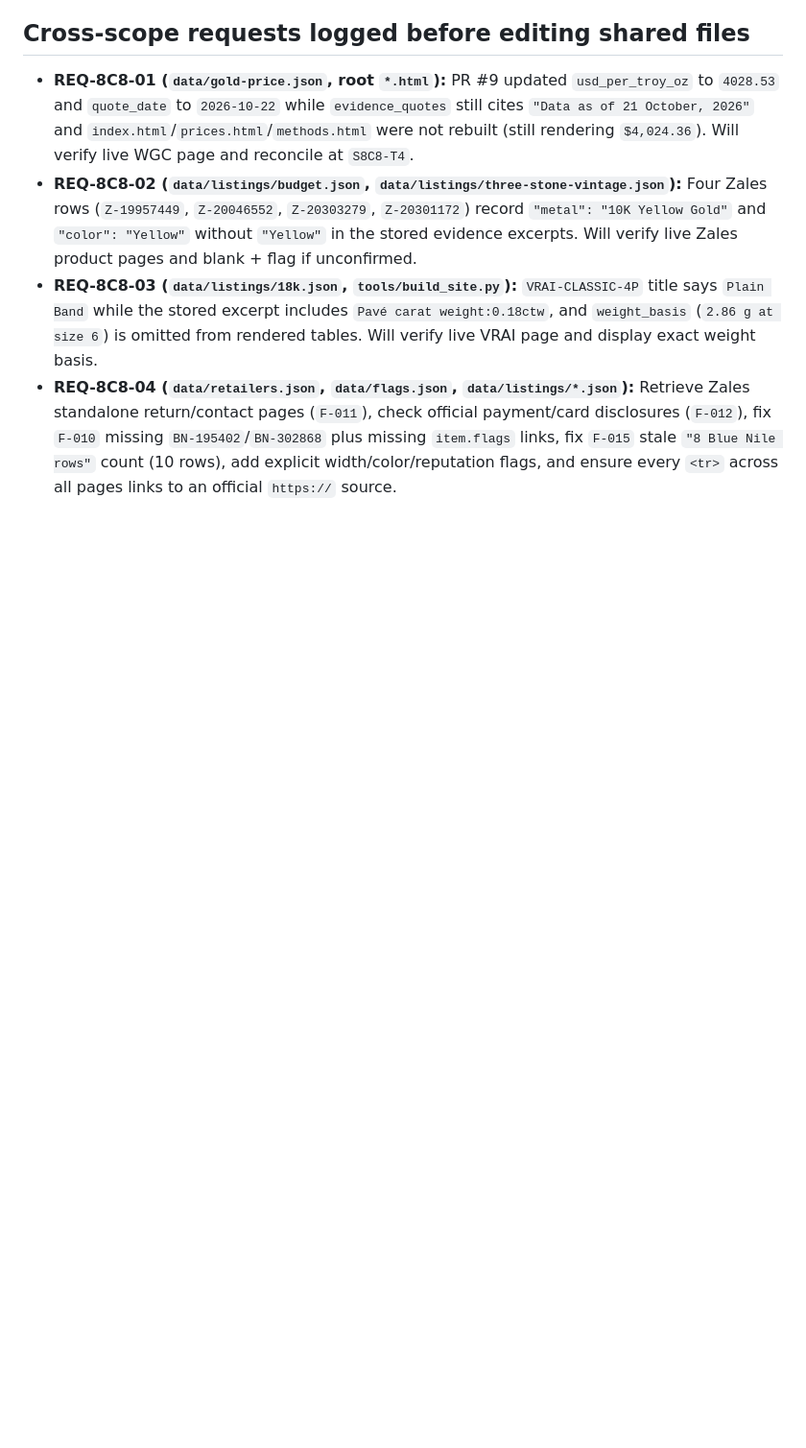
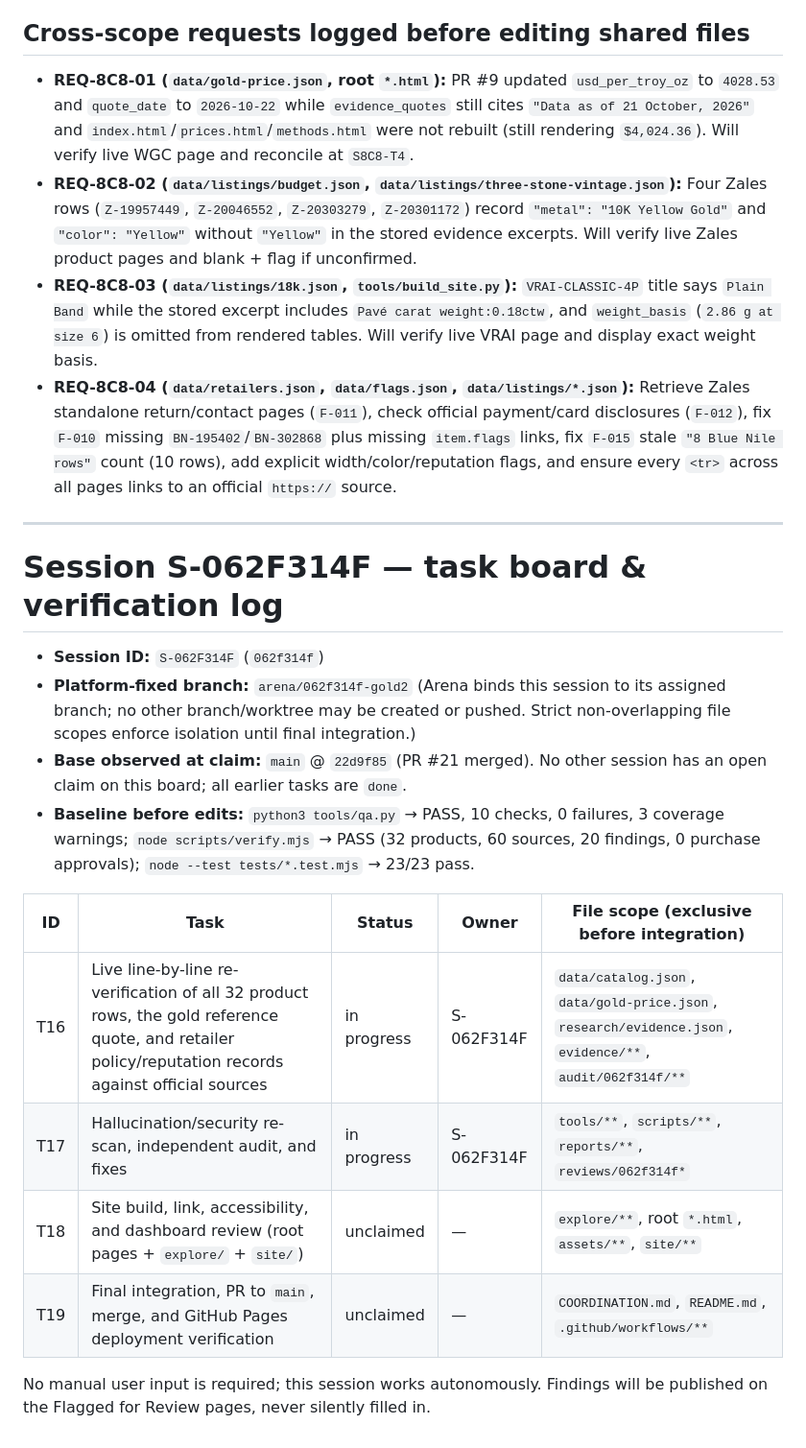
Before and after one commit to karagemop466-tech/GOLD2, a Markdown page: COORDINATION.md, the part around the change. Shown at 96% size. GitHub-like rendering; blank space fills up the shorter version.

Commit message:
Coordination: claim T16-T17 for session S-062F314F
Co-authored-by: arena-agent <297053741+arena-agent@users.noreply.github.com>

```diff
--- a/COORDINATION.md
+++ b/COORDINATION.md
@@ -403,3 +403,21 @@ This session therefore leaves T2–T5 unclaimed and confines new work to T6. It
 - **REQ-8C8-02 (`data/listings/budget.json`, `data/listings/three-stone-vintage.json`):** Four Zales rows (`Z-19957449`, `Z-20046552`, `Z-20303279`, `Z-20301172`) record `"metal": "10K Yellow Gold"` and `"color": "Yellow"` without `"Yellow"` in the stored evidence excerpts. Will verify live Zales product pages and blank + flag if unconfirmed.
 - **REQ-8C8-03 (`data/listings/18k.json`, `tools/build_site.py`):** `VRAI-CLASSIC-4P` title says `Plain Band` while the stored excerpt includes `Pavé carat weight:0.18ctw`, and `weight_basis` (`2.86 g at size 6`) is omitted from rendered tables. Will verify live VRAI page and display exact weight basis.
 - **REQ-8C8-04 (`data/retailers.json`, `data/flags.json`, `data/listings/*.json`):** Retrieve Zales standalone return/contact pages (`F-011`), check official payment/card disclosures (`F-012`), fix `F-010` missing `BN-195402`/`BN-302868` plus missing `item.flags` links, fix `F-015` stale `"8 Blue Nile rows"` count (10 rows), add explicit width/color/reputation flags, and ensure every `<tr>` across all pages links to an official `https://` source.
+
+---
+
+# Session S-062F314F — task board & verification log
+
+- **Session ID:** `S-062F314F` (`062f314f`)
+- **Platform-fixed branch:** `arena/062f314f-gold2` (Arena binds this session to its assigned branch; no other branch/worktree may be created or pushed. Strict non-overlapping file scopes enforce isolation until final integration.)
+- **Base observed at claim:** `main` @ `22d9f85` (PR #21 merged). No other session has an open claim on this board; all earlier tasks are `done`.
+- **Baseline before edits:** `python3 tools/qa.py` → PASS, 10 checks, 0 failures, 3 coverage warnings; `node scripts/verify.mjs` → PASS (32 products, 60 sources, 20 findings, 0 purchase approvals); `node --test tests/*.test.mjs` → 23/23 pass.
+
+| ID | Task | Status | Owner | File scope (exclusive before integration) |
+|----|------|--------|-------|-------------------------------------------|
+| T16 | Live line-by-line re-verification of all 32 product rows, the gold reference quote, and retailer policy/reputation records against official sources | in progress | S-062F314F | `data/catalog.json`, `data/gold-price.json`, `research/evidence.json`, `evidence/**`, `audit/062f314f/**` |
+| T17 | Hallucination/security re-scan, independent audit, and fixes | in progress | S-062F314F | `tools/**`, `scripts/**`, `reports/**`, `reviews/062f314f*` |
+| T18 | Site build, link, accessibility, and dashboard review (root pages + `explore/` + `site/`) | unclaimed | — | `explore/**`, root `*.html`, `assets/**`, `site/**` |
+| T19 | Final integration, PR to `main`, merge, and GitHub Pages deployment verification | unclaimed | — | `COORDINATION.md`, `README.md`, `.github/workflows/**` |
+
+No manual user input is required; this session works autonomously. Findings will be published on the Flagged for Review pages, never silently filled in.
```
